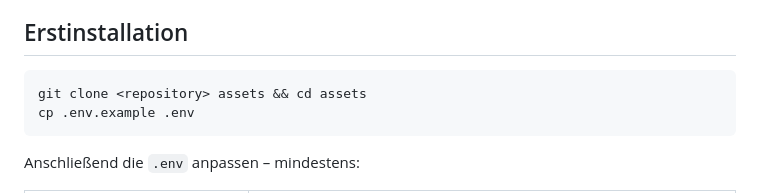
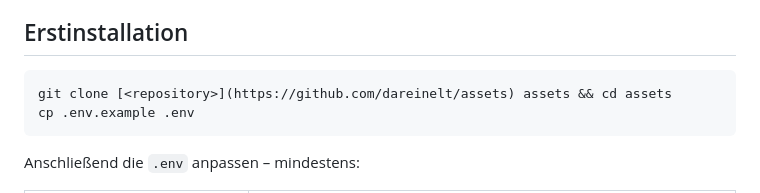
Before and after one commit to dareinelt/KLINQ, a Markdown page: docs/installation.md, the part around the change. GitHub-like rendering.

Commit message:
Improve installation.md with repository link
Updated installation instructions to include a link to the repository.

````diff
--- a/docs/installation.md
+++ b/docs/installation.md
@@ -11,7 +11,7 @@ Die Anwendung läuft vollständig in Docker: ein **App-Container** (PHP 8.4 + Ap
 ## Erstinstallation
 
 ```bash
-git clone <repository> assets && cd assets
+git clone [<repository>](https://github.com/dareinelt/assets) assets && cd assets
 cp .env.example .env
 ```
 
````
